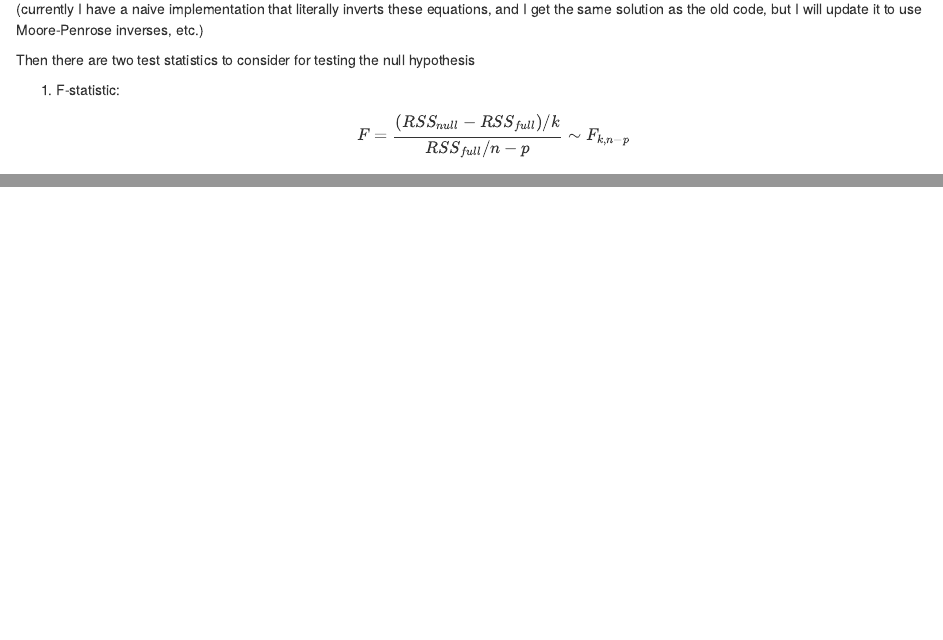
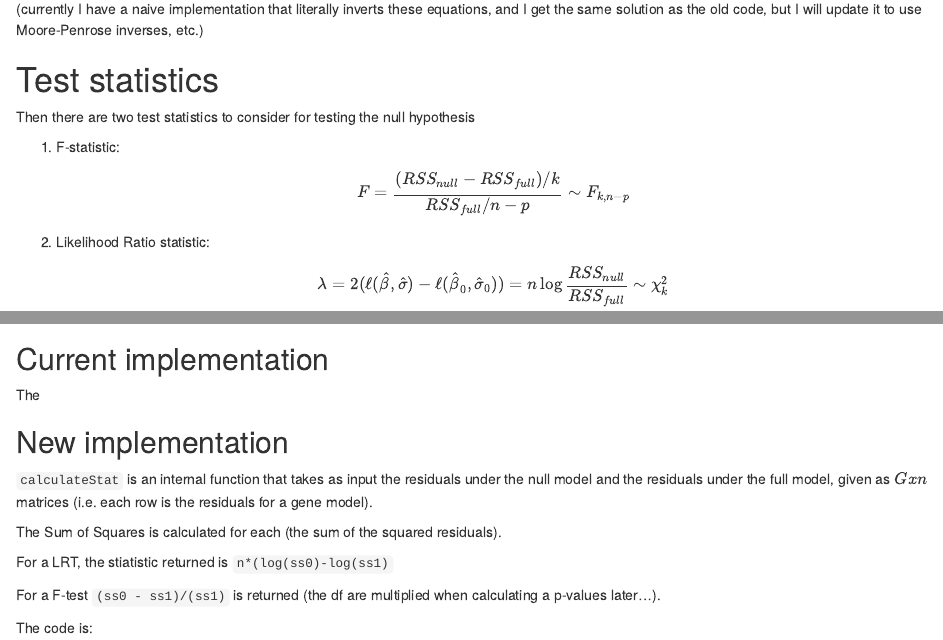
Before and after one commit to NelleV/moanin, an R Markdown document (vignettes/testDocumentation.Rmd): the page in a window 1100 px wide, from 780 px down, and a second part further down, joined at a grey line. Rendered offline with R 4.5, knitr and Pandoc, with nearby package versions; drawn as R Markdown's standard HTML page in place of the format the file asks for; some code elsewhere in the file could not run offline; common packages that the code uses without loading them are loaded.

Commit message:
bump up version

````diff
--- a/vignettes/testDocumentation.Rmd
+++ b/vignettes/testDocumentation.Rmd
@@ -48,6 +48,8 @@ $$W=(X'X)^{-1}C'\left( C(X'X)^{-1}C'\right)^{-1}C$$
 
 (currently I have a naive implementation that literally inverts these equations, and I get the same solution as the old code, but I will update it to use Moore-Penrose inverses, etc.)
 
+# Test statistics
+
 Then there are two test statistics to consider for testing the null hypothesis
 
 1. F-statistic:
@@ -60,3 +62,21 @@ $$RSS(\hat\beta)=||Y-X\hat\beta||^2$$
 $$\hat\sigma^2=\frac{1}{n}||Y-X\hat\beta||^2$$
 
 However, both of these definitions for the test-statistics appear to be different from the current implementations.
+
+## Current implementation
+
+The
+
+## New implementation
+
+`calculateStat` is an internal function that takes as input the residuals under the null model and the residuals under the full model, given as $G x n$ matrices (i.e. each row is the residuals for a gene model).
+
+The Sum of Squares is calculated for each (the sum of the squared residuals).
+
+For a LRT, the stiatistic returned is `n*(log(ss0)-log(ss1)`
+
+For a F-test `(ss0 - ss1)/(ss1)` is returned (the df are multiplied when calculating a p-values later...).
+
+The code is:
+
+```{r eval=FALSE}
````
Also changed, not shown: vignettes/testDocumentation.Rmd (13 more changed lines), 1 other file.
